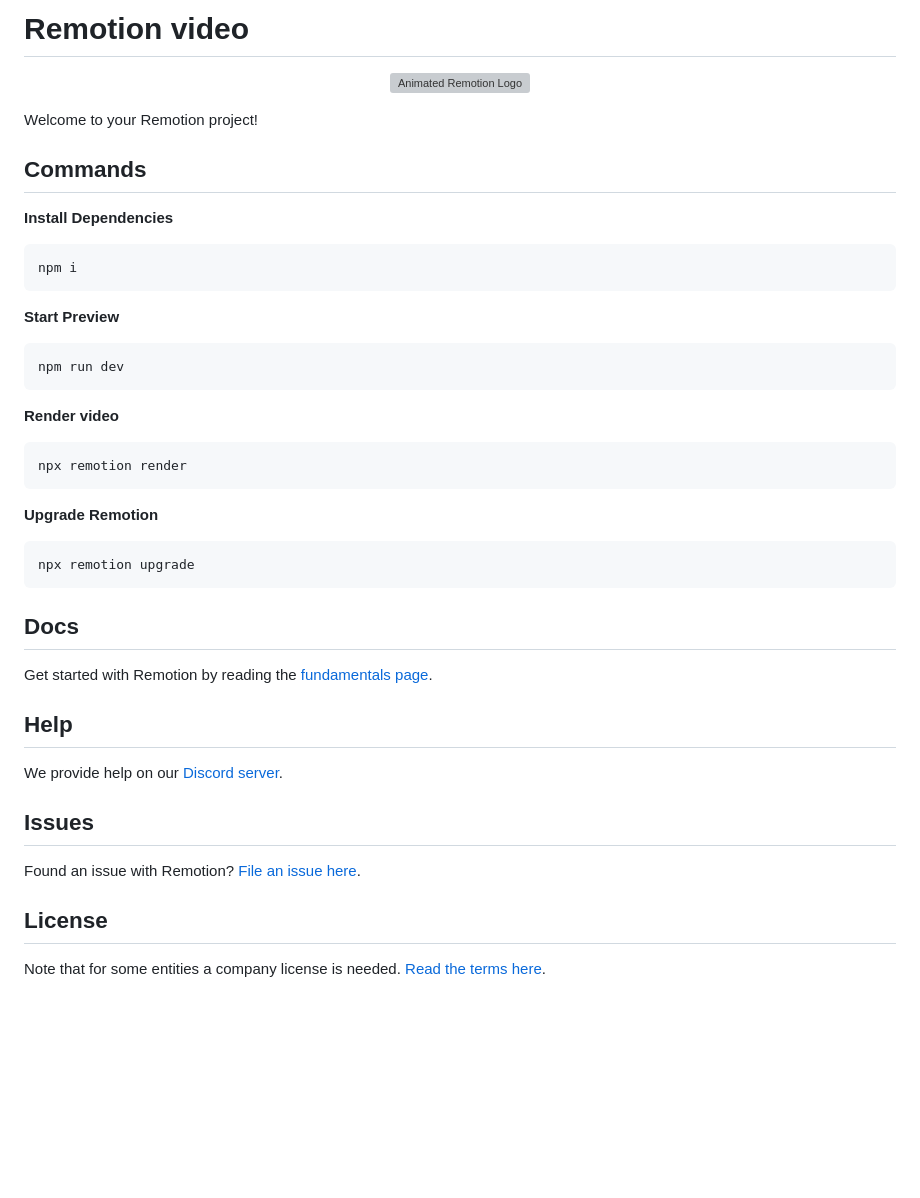
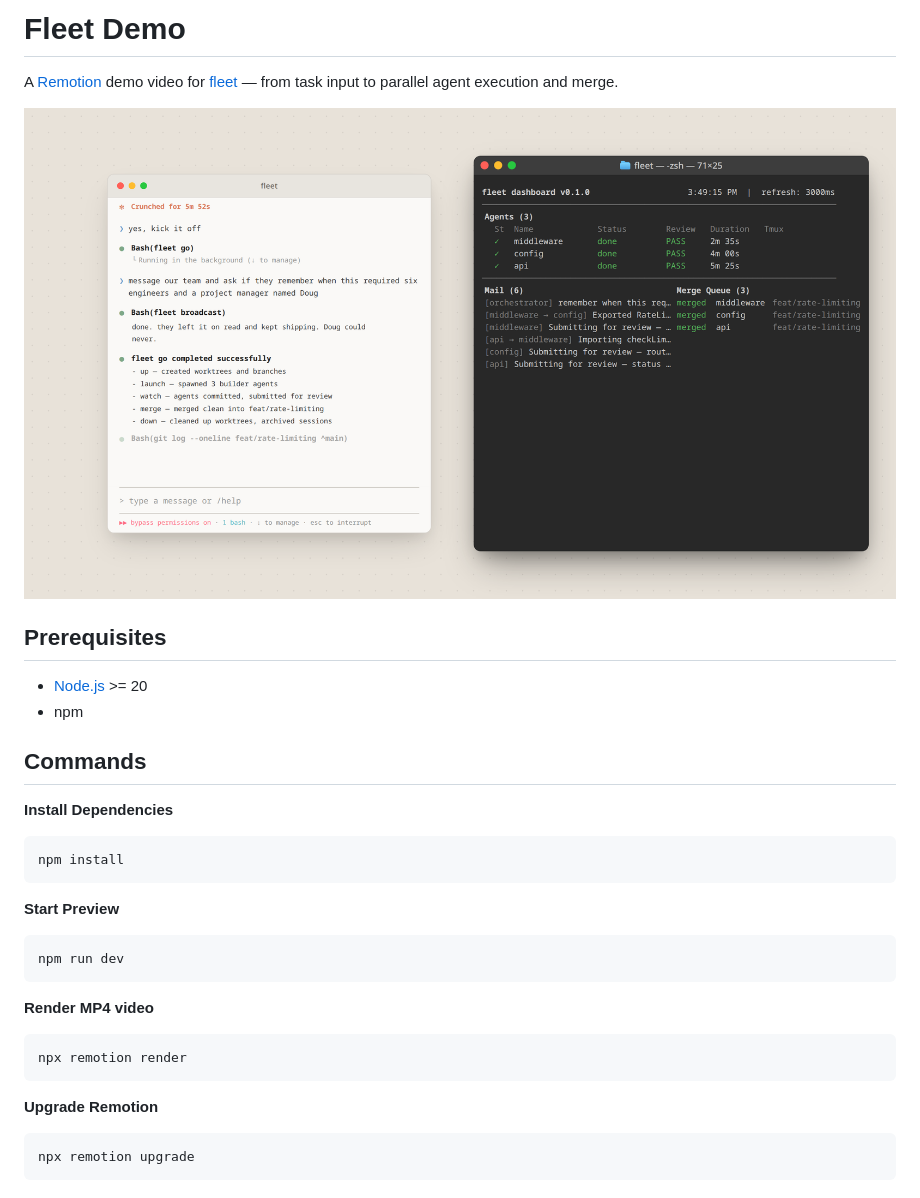
Before and after one commit to joeydangelo/fleet-demo, a Markdown page: README.md, the part around the change. Rendered like a GitHub page; pictures changed too: public/preview.png (added); blank space fills up the shorter version; grey boxes are pictures that could not be loaded.

Commit message:
docs: add README.md

````diff
--- a/README.md
+++ b/README.md
@@ -1,22 +1,20 @@
-# Remotion video
+# Fleet Demo
 
-<p align="center">
-  <a href="https://github.com/remotion-dev/logo">
-    <picture>
-      <source media="(prefers-color-scheme: dark)" srcset="https://github.com/remotion-dev/logo/raw/main/animated-logo-banner-dark.apng">
-      <img alt="Animated Remotion Logo" src="https://github.com/remotion-dev/logo/raw/main/animated-logo-banner-light.gif">
-    </picture>
-  </a>
-</p>
+A [Remotion](https://github.com/remotion-dev/remotion) demo video for [fleet](https://github.com/joeydangelo/fleet) — from task input to parallel agent execution and merge.
 
-Welcome to your Remotion project!
+![Preview](public/preview.png)
+
+## Prerequisites
+
+- [Node.js](https://nodejs.org) >= 20
+- npm
 
 ## Commands
 
 **Install Dependencies**
 
 ```console
-npm i
+npm install
 ```
 
 **Start Preview**
@@ -25,7 +23,7 @@ npm i
 npm run dev
 ```
 
-**Render video**
+**Render MP4 video**
 
 ```console
 npx remotion render
@@ -36,19 +34,3 @@ npx remotion render
 ```console
 npx remotion upgrade
 ```
-
-## Docs
-
-Get started with Remotion by reading the [fundamentals page](https://www.remotion.dev/docs/the-fundamentals).
-
-## Help
-
-We provide help on our [Discord server](https://discord.gg/6VzzNDwUwV).
-
-## Issues
-
-Found an issue with Remotion? [File an issue here](https://github.com/remotion-dev/remotion/issues/new).
-
-## License
-
-Note that for some entities a company license is needed. [Read the terms here](https://github.com/remotion-dev/remotion/blob/main/LICENSE.md).
````
